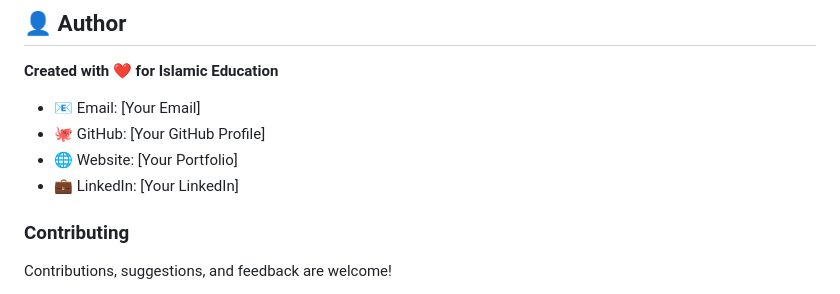
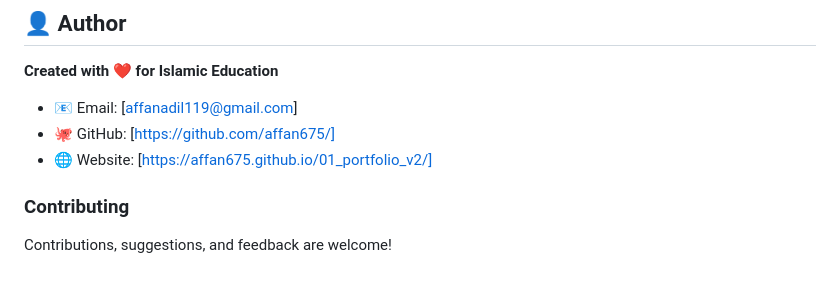
Before and after one commit to affan675/14_islamic_school_website, a Markdown page: README.md, the part around the change. GitHub-like rendering.

Commit message:
README link Upgrade

```diff
--- a/README.md
+++ b/README.md
@@ -398,10 +398,9 @@ This project is licensed under the **MIT License** – see the [LICENSE](LICENSE
 
 **Created with ❤️ for Islamic Education**
 
-- 📧 Email: [Your Email]
-- 🐙 GitHub: [Your GitHub Profile]
-- 🌐 Website: [Your Portfolio]
-- 💼 LinkedIn: [Your LinkedIn]
+- 📧 Email: [affanadil119@gmail.com]
+- 🐙 GitHub: [https://github.com/affan675/]
+- 🌐 Website: [https://affan675.github.io/01_portfolio_v2/]
 
 ### Contributing
 
```
